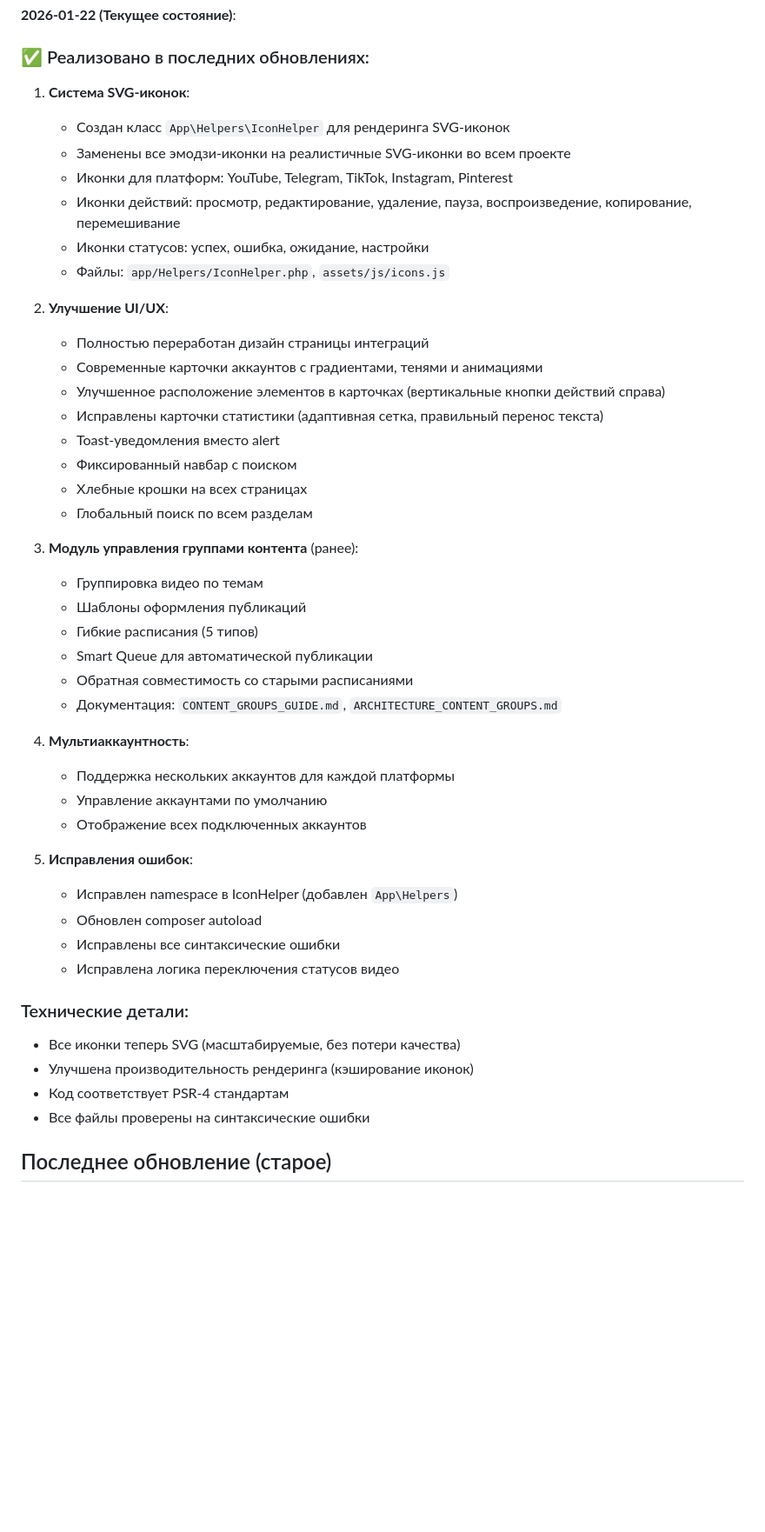
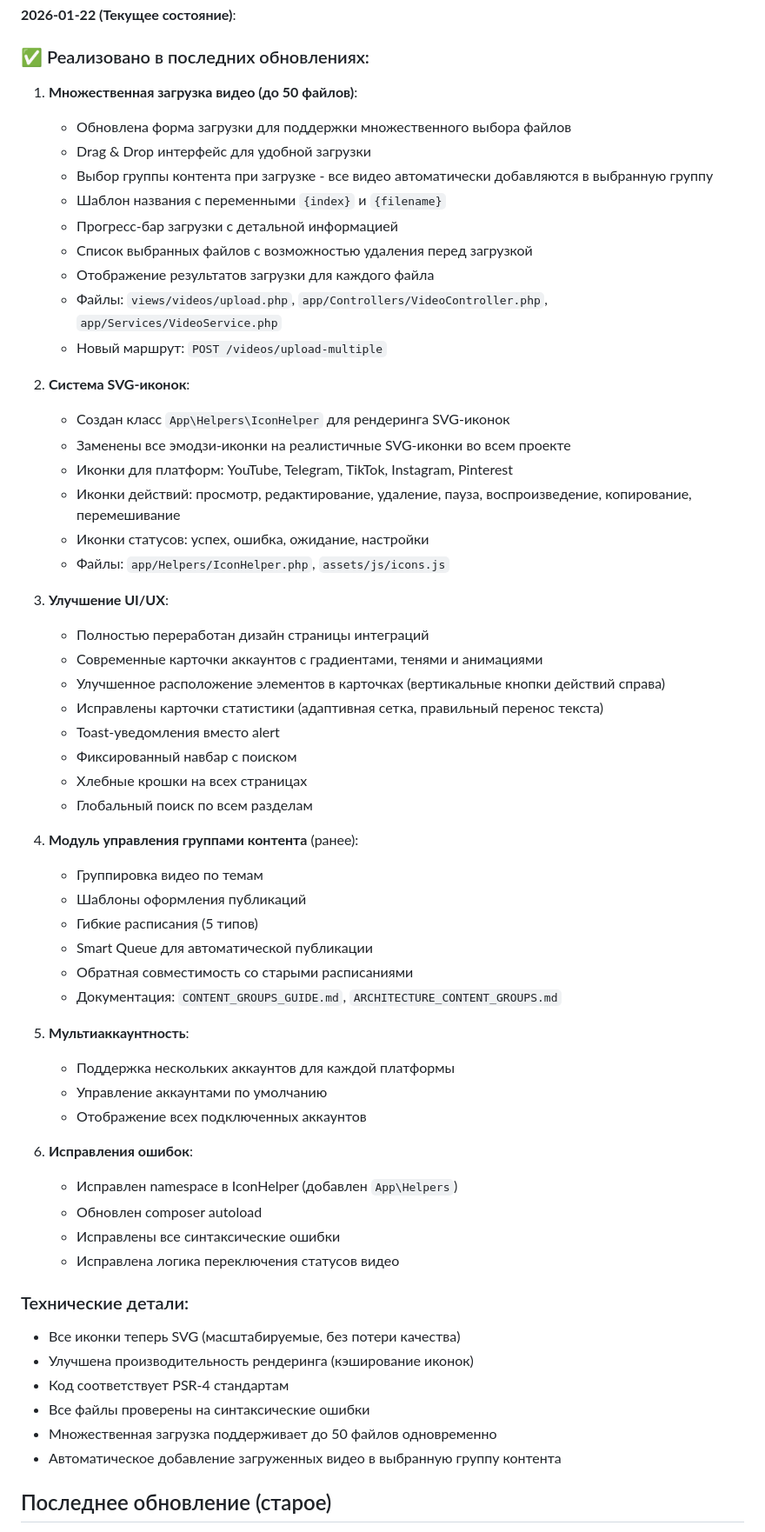
Before and after one commit to alexevil1979/youpub, a Markdown page: AI_CONTEXT.md, the part around one of its changes. Shown at 87% size. Drawn GitHub-style; blank space fills up the shorter version.

```diff
--- a/AI_CONTEXT.md
+++ b/AI_CONTEXT.md
@@ -267,7 +267,18 @@ youpub/
 
 ### ✅ Реализовано в последних обновлениях:
 
-1. **Система SVG-иконок**:
+1. **Множественная загрузка видео (до 50 файлов)**:
+   - Обновлена форма загрузки для поддержки множественного выбора файлов
+   - Drag & Drop интерфейс для удобной загрузки
+   - Выбор группы контента при загрузке - все видео автоматически добавляются в выбранную группу
+   - Шаблон названия с переменными `{index}` и `{filename}`
+   - Прогресс-бар загрузки с детальной информацией
+   - Список выбранных файлов с возможностью удаления перед загрузкой
+   - Отображение результатов загрузки для каждого файла
+   - Файлы: `views/videos/upload.php`, `app/Controllers/VideoController.php`, `app/Services/VideoService.php`
+   - Новый маршрут: `POST /videos/upload-multiple`
+
+2. **Система SVG-иконок**:
    - Создан класс `App\Helpers\IconHelper` для рендеринга SVG-иконок
    - Заменены все эмодзи-иконки на реалистичные SVG-иконки во всем проекте
    - Иконки для платформ: YouTube, Telegram, TikTok, Instagram, Pinterest
@@ -275,7 +286,7 @@ youpub/
    - Иконки статусов: успех, ошибка, ожидание, настройки
    - Файлы: `app/Helpers/IconHelper.php`, `assets/js/icons.js`
 
-2. **Улучшение UI/UX**:
+3. **Улучшение UI/UX**:
    - Полностью переработан дизайн страницы интеграций
    - Современные карточки аккаунтов с градиентами, тенями и анимациями
    - Улучшенное расположение элементов в карточках (вертикальные кнопки действий справа)
@@ -285,7 +296,7 @@ youpub/
    - Хлебные крошки на всех страницах
    - Глобальный поиск по всем разделам
 
-3. **Модуль управления группами контента** (ранее):
+4. **Модуль управления группами контента** (ранее):
    - Группировка видео по темам
    - Шаблоны оформления публикаций
    - Гибкие расписания (5 типов)
@@ -293,12 +304,12 @@ youpub/
    - Обратная совместимость со старыми расписаниями
    - Документация: `CONTENT_GROUPS_GUIDE.md`, `ARCHITECTURE_CONTENT_GROUPS.md`
 
-4. **Мультиаккаунтность**:
+5. **Мультиаккаунтность**:
    - Поддержка нескольких аккаунтов для каждой платформы
    - Управление аккаунтами по умолчанию
    - Отображение всех подключенных аккаунтов
 
-5. **Исправления ошибок**:
+6. **Исправления ошибок**:
    - Исправлен namespace в IconHelper (добавлен `App\Helpers`)
    - Обновлен composer autoload
    - Исправлены все синтаксические ошибки
@@ -309,6 +320,8 @@ youpub/
 - Улучшена производительность рендеринга (кэширование иконок)
 - Код соответствует PSR-4 стандартам
 - Все файлы проверены на синтаксические ошибки
+- Множественная загрузка поддерживает до 50 файлов одновременно
+- Автоматическое добавление загруженных видео в выбранную группу контента
 
 ## Последнее обновление (старое)
 
```
Also changed, not shown: other parts of AI_CONTEXT.md (+39 -11 lines).
